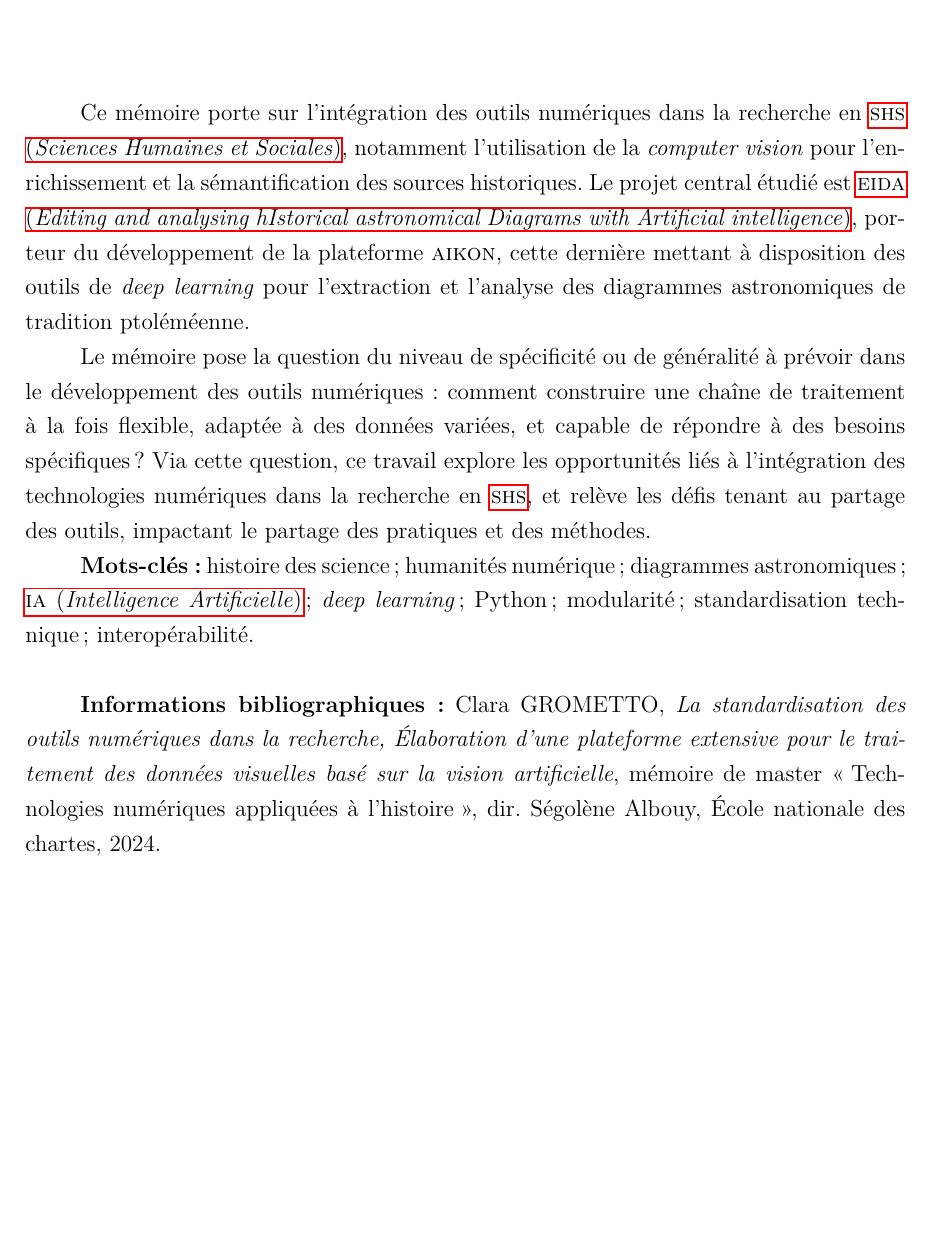
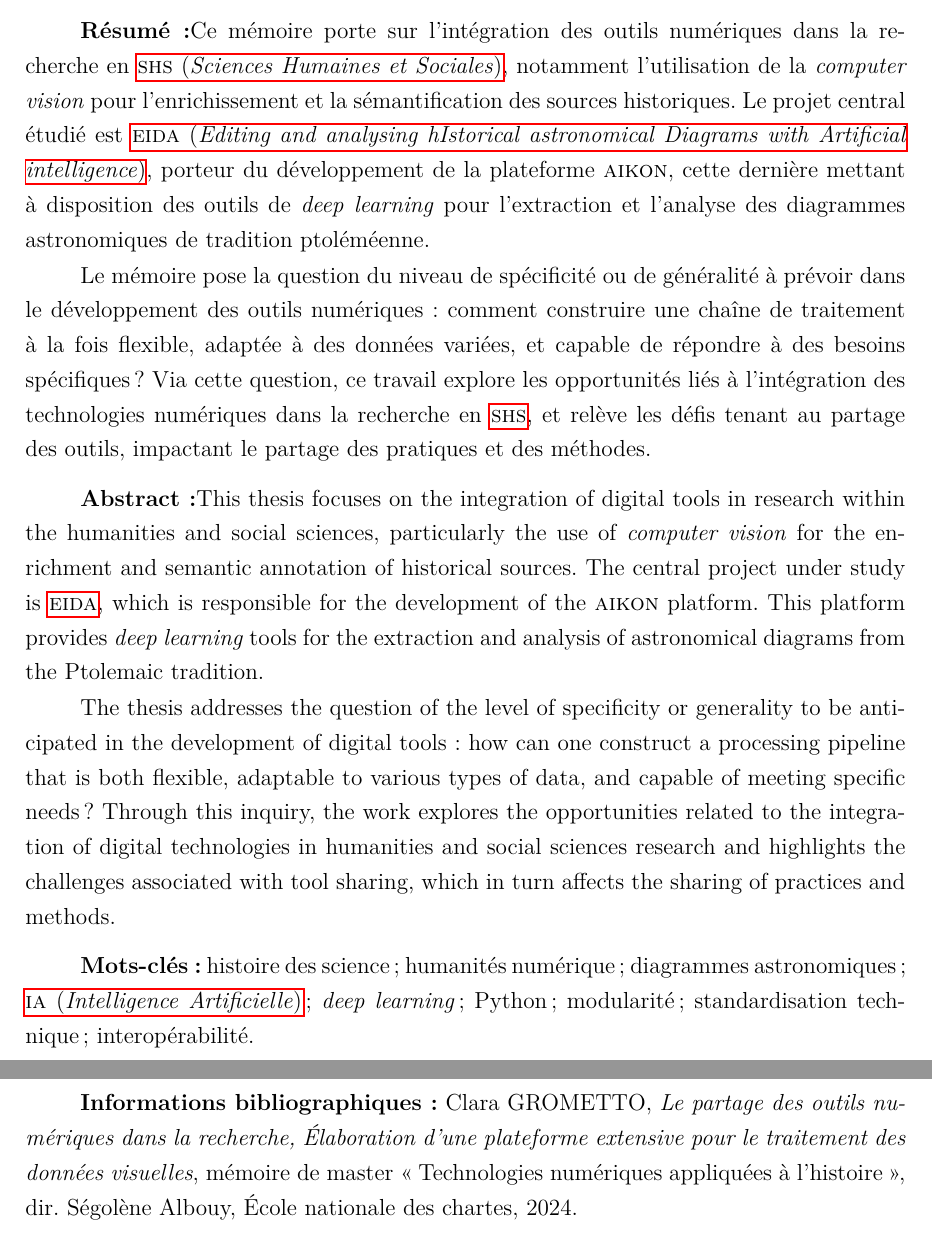
Before and after one commit to gromettoclara/memoire, a LaTeX thesis (memoire/main.tex, which reads memoire/templates/resume.tex): part of page 3 of 240 before the commit and two parts of pages 3 and 4 of 240 after it, the two joined at a grey line, cut so that both start at the same text, the shorter picture padded with empty space. Compiled offline with LuaLaTeX.

Commit message:
english abstract

```diff
--- a/memoire/templates/resume.tex
+++ b/memoire/templates/resume.tex
@@ -2,12 +2,22 @@
 \addcontentsline{toc}{chapter}{Résumé}
 \medskip
 
-Ce mémoire porte sur l'intégration des outils numériques dans la recherche en \shs, notamment l'utilisation de la \cv pour l'enrichissement et la sémantification des sources historiques. Le projet central étudié est \eida, porteur du développement de la plateforme \aikon, cette dernière mettant à disposition des outils de \dl pour l'extraction et l'analyse des diagrammes astronomiques de tradition ptoléméenne.
+\textbf{Résumé~:}Ce mémoire porte sur l'intégration des outils numériques dans la recherche en \shs, notamment l'utilisation de la \cv pour l'enrichissement et la sémantification des sources historiques. Le projet central étudié est \eida, porteur du développement de la plateforme \aikon, cette dernière mettant à disposition des outils de \dl pour l'extraction et l'analyse des diagrammes astronomiques de tradition ptoléméenne.
 
 Le mémoire pose la question du niveau de spécificité ou de généralité à prévoir dans le développement des outils numériques~: comment construire une chaîne de traitement à la fois flexible, adaptée à des données variées, et capable de répondre à des besoins spécifiques~? Via cette question, ce travail explore les opportunités liés à l'intégration des technologies numériques dans la recherche en \shs, et relève les défis tenant au partage des outils, impactant le partage des pratiques et des méthodes.
 
+\medskip
+
+\textbf{Abstract~:}This thesis focuses on the integration of digital tools in research within the humanities and social sciences, particularly the use of \cv for the enrichment and semantic annotation of historical sources. The central project under study is \eida, which is responsible for the development of the \textsc{aikon} platform. This platform provides \dl tools for the extraction and analysis of astronomical diagrams from the Ptolemaic tradition.
+
+The thesis addresses the question of the level of specificity or generality to be anticipated in the development of digital tools~: how can one construct a processing pipeline that is both flexible, adaptable to various types of data, and capable of meeting specific needs~? Through this inquiry, the work explores the opportunities related to the integration of digital technologies in humanities and social sciences research and highlights the challenges associated with tool sharing, which in turn affects the sharing of practices and methods.
+
+\medskip
+
 \textbf{Mots-clés~:} histoire des science~; humanités numérique~; diagrammes astronomiques~; \ia~; \dl~; Python~; modularité~; standardisation technique~; interopérabilité.\\
 
-\textbf{Informations bibliographiques~:} Clara GROMETTO, \textit{La standardisation des outils numériques dans la recherche, Élaboration d'une plateforme extensive pour le traitement des données visuelles basé sur la vision artificielle}, mémoire de master \og Technologies numériques appliquées à l'histoire~\fg, dir. Ségolène Albouy, École nationale des chartes, 2024.
+\medskip
+
+\textbf{Informations bibliographiques~:} Clara GROMETTO, \textit{Le partage des outils numériques dans la recherche, Élaboration d'une plateforme extensive pour le traitement des données visuelles}, mémoire de master \og Technologies numériques appliquées à l'histoire~\fg, dir. Ségolène Albouy, École nationale des chartes, 2024.
 
 \clearemptydoublepage
```
